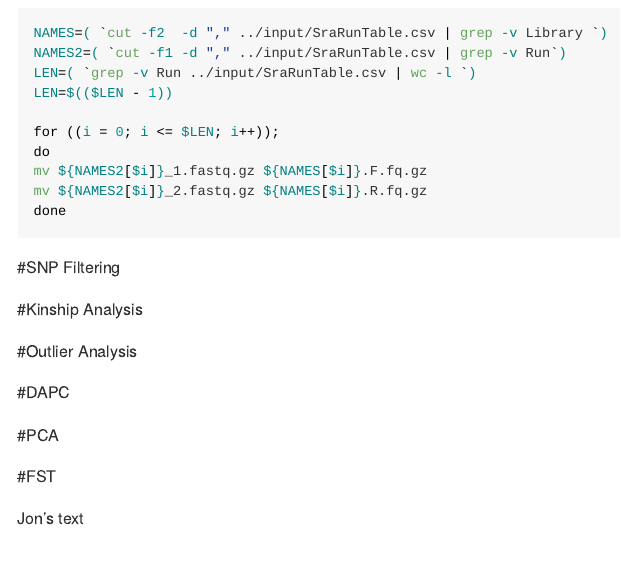
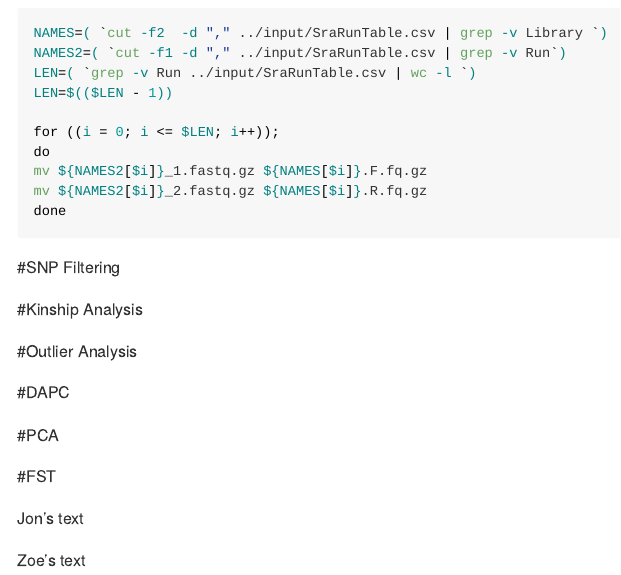
Before and after one commit to jpuritz/BIO_594_2023, an R Markdown document (Final_Project/Collaborative_Final_Project.Rmd): the page in a window 1100 px wide, from 980 px down. Rendered offline with R 4.5, knitr and Pandoc, with nearby package versions.

Commit message:
adding zoe text

```diff
--- a/Final_Project/Collaborative_Final_Project.Rmd
+++ b/Final_Project/Collaborative_Final_Project.Rmd
@@ -66,3 +66,5 @@ done
 #FST
 
 Jon's text
+
+Zoe's text
```
